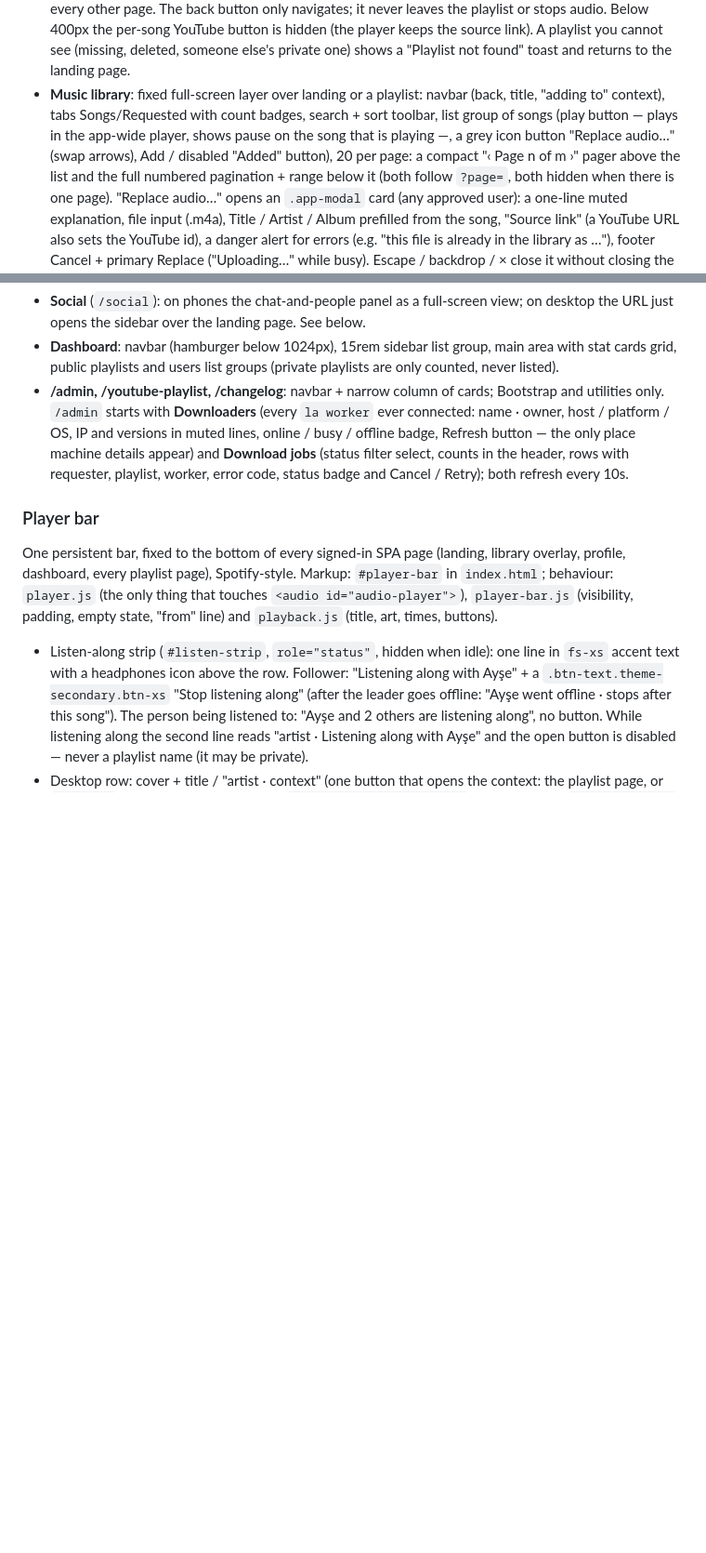
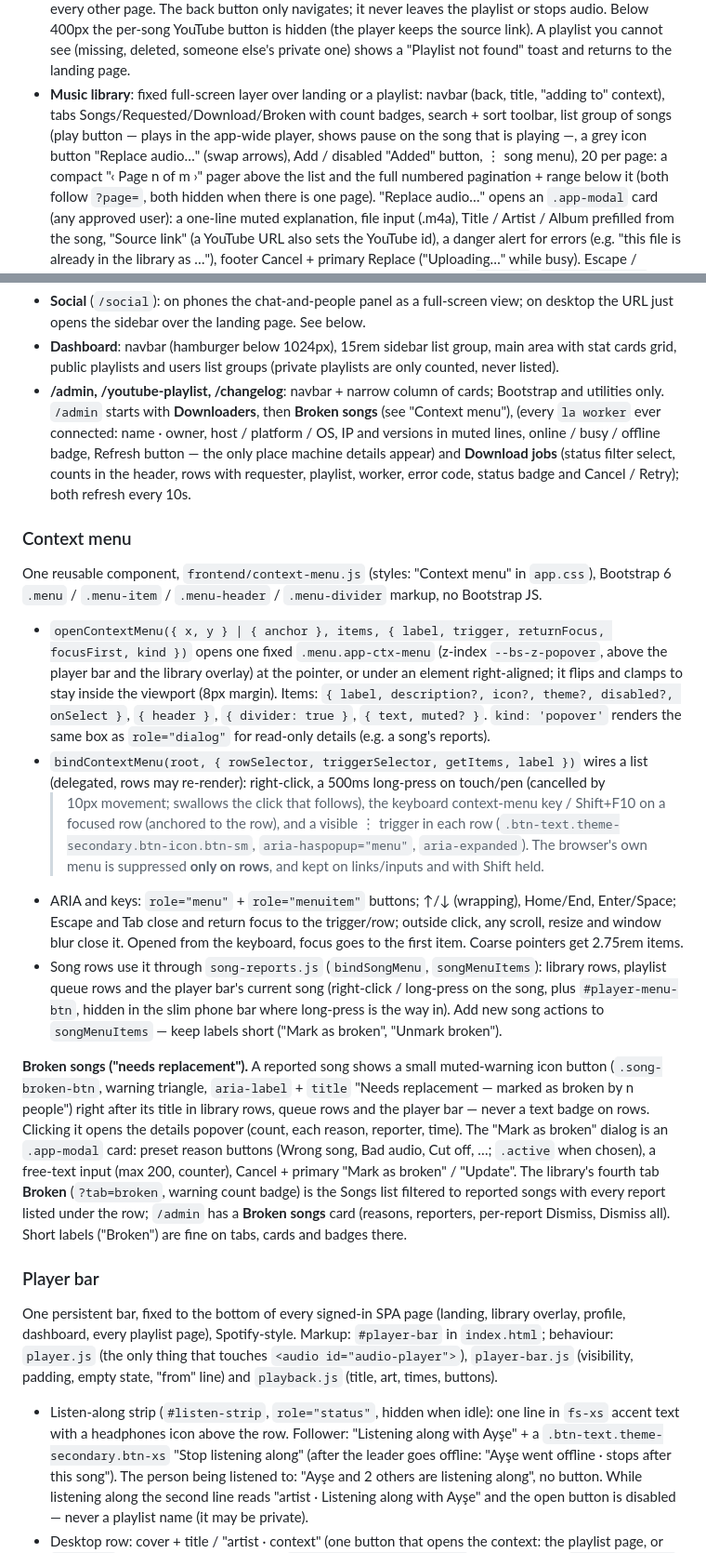
Before and after one commit to erkantaylan/listen-along, a Markdown page: DESIGN.md, 2 parts joined by grey strips. Shown at 93% size. Drawn GitHub-style; blank space fills up the shorter version.

Commit message:
Docs: context menu component and broken-song reports
Co-Authored-By: Claude Opus 5.5 <noreply@anthropic.com>

```diff
--- a/DESIGN.md
+++ b/DESIGN.md
@@ -154,9 +155,9 @@ toggle. A new page must carry `data-bs-theme="dark"` on its `<html>`.
   A playlist you cannot see (missing, deleted, someone else's private one) shows a
   "Playlist not found" toast and returns to the landing page.
 - **Music library**: fixed full-screen layer over landing or a playlist: navbar (back, title, "adding
-  to" context), tabs Songs/Requested with count badges, search + sort toolbar, list group of
+  to" context), tabs Songs/Requested/Download/Broken with count badges, search + sort toolbar, list group of
   songs (play button — plays in the app-wide player, shows pause on the song that is playing —, a grey
-  icon button "Replace audio…" (swap arrows), Add / disabled "Added" button), 20 per page: a compact
+  icon button "Replace audio…" (swap arrows), Add / disabled "Added" button, ⋮ song menu), 20 per page: a compact
   "‹ Page n of m ›" pager above the list and the full numbered pagination + range below it
   (both follow `?page=`, both hidden when there is one page).
   "Replace audio…" opens an `.app-modal` card (any approved user): a one-line muted
@@ -197,11 +198,48 @@ toggle. A new page must carry `data-bs-theme="dark"` on its `<html>`.
 - **Dashboard**: navbar (hamburger below 1024px), 15rem sidebar list group, main area with
   stat cards grid, public playlists and users list groups (private playlists are only counted, never listed).
 - **/admin, /youtube-playlist, /changelog**: navbar + narrow column of cards; Bootstrap and
-  utilities only. `/admin` starts with **Downloaders** (every `la worker` ever connected:
+  utilities only. `/admin` starts with **Downloaders**, then **Broken songs** (see "Context menu"), (every `la worker` ever connected:
   name · owner, host / platform / OS, IP and versions in muted lines, online / busy /
   offline badge, Refresh button — the only place machine details appear) and **Download
   jobs** (status filter select, counts in the header, rows with requester, playlist,
   worker, error code, status badge and Cancel / Retry); both refresh every 10s.
+
+### Context menu
+
+One reusable component, `frontend/context-menu.js` (styles: "Context menu" in `app.css`),
+Bootstrap 6 `.menu` / `.menu-item` / `.menu-header` / `.menu-divider` markup, no Bootstrap JS.
+
+- `openContextMenu({ x, y } | { anchor }, items, { label, trigger, returnFocus, focusFirst, kind })`
+  opens one fixed `.menu.app-ctx-menu` (z-index `--bs-z-popover`, above the player bar and the
+  library overlay) at the pointer, or under an element right-aligned; it flips and clamps to stay
+  inside the viewport (8px margin). Items: `{ label, description?, icon?, theme?, disabled?, onSelect }`,
+  `{ header }`, `{ divider: true }`, `{ text, muted? }`. `kind: 'popover'` renders the same box as
+  `role="dialog"` for read-only details (e.g. a song's reports).
+- `bindContextMenu(root, { rowSelector, triggerSelector, getItems, label })` wires a list
+  (delegated, rows may re-render): right-click, a 500ms long-press on touch/pen (cancelled by
+  >10px movement; swallows the click that follows), the keyboard context-menu key / Shift+F10
+  on a focused row (anchored to the row), and a visible ⋮ trigger in each row
+  (`.btn-text.theme-secondary.btn-icon.btn-sm`, `aria-haspopup="menu"`, `aria-expanded`).
+  The browser's own menu is suppressed **only on rows**, and kept on links/inputs and with Shift held.
+- ARIA and keys: `role="menu"` + `role="menuitem"` buttons; ↑/↓ (wrapping), Home/End, Enter/Space;
+  Escape and Tab close and return focus to the trigger/row; outside click, any scroll, resize and
+  window blur close it. Opened from the keyboard, focus goes to the first item. Coarse pointers get
+  2.75rem items.
+- Song rows use it through `song-reports.js` (`bindSongMenu`, `songMenuItems`): library rows,
+  playlist queue rows and the player bar's current song (right-click / long-press on the song,
+  plus `#player-menu-btn`, hidden in the slim phone bar where long-press is the way in). Add new
+  song actions to `songMenuItems` — keep labels short ("Mark as broken", "Unmark broken").
+
+**Broken songs ("needs replacement").** A reported song shows a small muted-warning icon button
+(`.song-broken-btn`, warning triangle, `aria-label` + `title` "Needs replacement — marked as broken
+by n people") right after its title in library rows, queue rows and the player bar — never a text
+badge on rows. Clicking it opens the details popover (count, each reason, reporter, time). The
+"Mark as broken" dialog is an `.app-modal` card: preset reason buttons (Wrong song, Bad audio,
+Cut off, …; `.active` when chosen), a free-text input (max 200, counter), Cancel + primary
+"Mark as broken" / "Update". The library's fourth tab **Broken** (`?tab=broken`, warning count
+badge) is the Songs list filtered to reported songs with every report listed under the row; `/admin`
+has a **Broken songs** card (reasons, reporters, per-report Dismiss, Dismiss all). Short labels
+("Broken") are fine on tabs, cards and badges there.
 
 ### Player bar
 
```
Also changed, not shown: other parts of DESIGN.md (+1 -0 lines), CLAUDE.md (+10 -0 lines).
